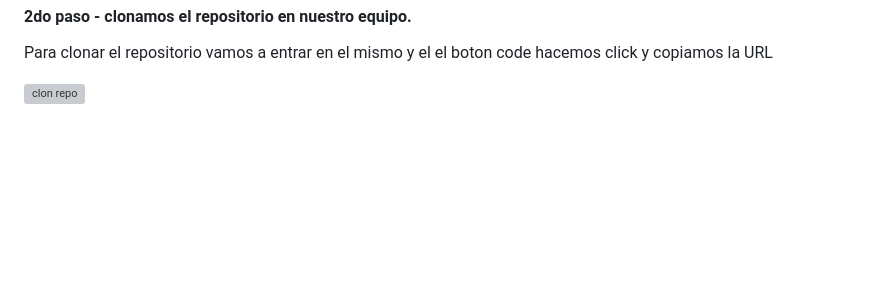
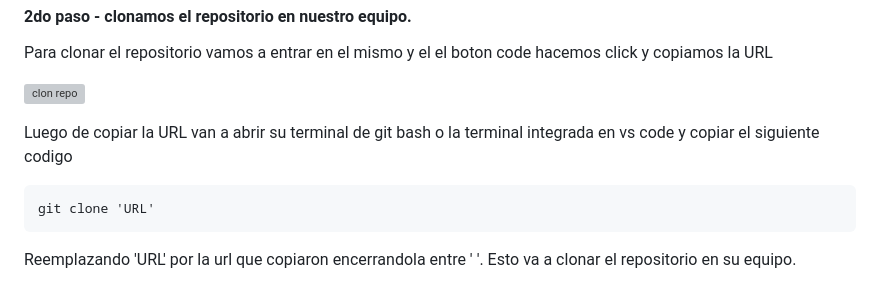
Before and after one commit to jonadeveloper/tutorialLandingPage, a Markdown page: README.md, the part around the change. Drawn GitHub-style; blank space fills up the shorter version; grey boxes are pictures that could not be loaded.

````diff
--- a/README.md
+++ b/README.md
@@ -53,3 +53,10 @@
 <p>Para clonar el repositorio vamos a entrar en el mismo y el el boton code hacemos click y copiamos la URL</p>
 
 ![clon repo](https://github.com/jonadeveloper/tutorialLandingPage/assets/59519580/0a2515cd-8646-4798-b6e1-441fb404acac)
+
+<p>Luego de copiar la URL van a abrir su terminal de git bash o la terminal integrada en vs code y copiar el siguiente codigo </p>
+
+```git
+git clone 'URL'
+```
+<p>Reemplazando 'URL' por la url que copiaron encerrandola entre ' '. Esto va a clonar el repositorio en su equipo.</p>
````
